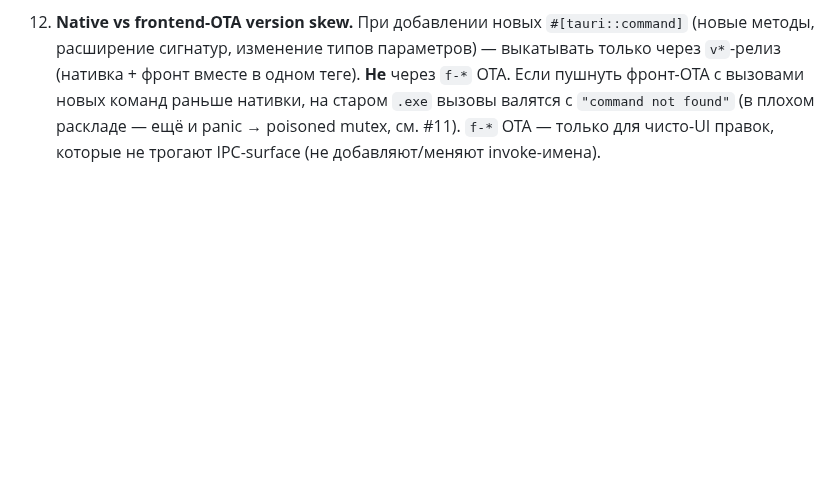
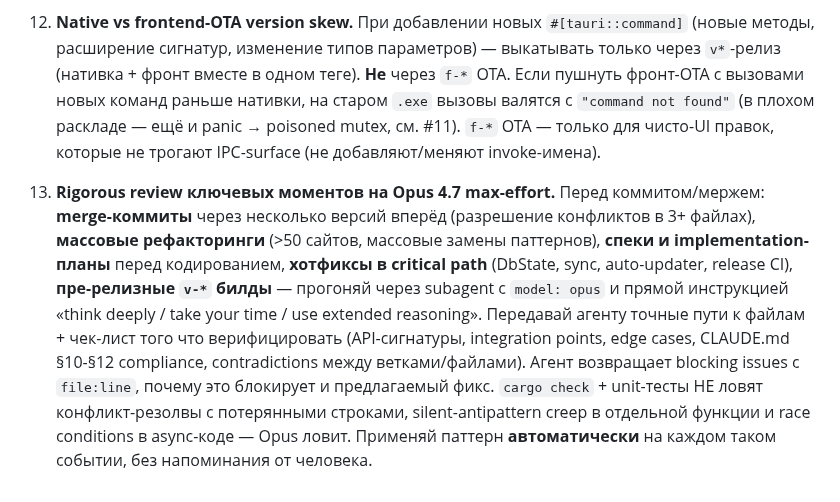
Before and after one commit to IgorSterkhov/snippets_helper, a Markdown page: CLAUDE.md, the part around the change. GitHub-like rendering; blank space fills up the shorter version.

Commit message:
CLAUDE.md rule #13: rigorous review of key moments on Opus 4.7 max-effort

```diff
--- a/CLAUDE.md
+++ b/CLAUDE.md
@@ -31,3 +31,5 @@
 11. **Poisoned mutex recovery в backend-командах.** В новых `#[tauri::command]`, работающих с БД, использовать `state.lock_recover()` (определён в `desktop-rust/src-tauri/src/db/mod.rs`), **не** старый паттерн `state.0.lock().map_err(|e| e.to_string())?`. SQLite-транзакции атомарны, poisoned-флаг на Rust-уровне безопасно сбрасывать. Старый паттерн означает: одна паника в любой команде → все последующие `lock()` валятся с `"poisoned lock: another task failed inside"`, включая auto-updater, и приложение превращается в кирпич до переустановки. v1.3.1 зачистил 107 сайтов — держим новый код консистентным.
 
 12. **Native vs frontend-OTA version skew.** При добавлении новых `#[tauri::command]` (новые методы, расширение сигнатур, изменение типов параметров) — выкатывать только через `v*`-релиз (нативка + фронт вместе в одном теге). **Не** через `f-*` OTA. Если пушнуть фронт-OTA с вызовами новых команд раньше нативки, на старом `.exe` вызовы валятся с `"command not found"` (в плохом раскладе — ещё и panic → poisoned mutex, см. #11). `f-*` OTA — только для чисто-UI правок, которые не трогают IPC-surface (не добавляют/меняют invoke-имена).
+
+13. **Rigorous review ключевых моментов на Opus 4.7 max-effort.** Перед коммитом/мержем: **merge-коммиты** через несколько версий вперёд (разрешение конфликтов в 3+ файлах), **массовые рефакторинги** (>50 сайтов, массовые замены паттернов), **спеки и implementation-планы** перед кодированием, **хотфиксы в critical path** (DbState, sync, auto-updater, release CI), **пре-релизные `v-*` билды** — прогоняй через subagent с `model: opus` и прямой инструкцией «think deeply / take your time / use extended reasoning». Передавай агенту точные пути к файлам + чек-лист того что верифицировать (API-сигнатуры, integration points, edge cases, CLAUDE.md §10-§12 compliance, contradictions между ветками/файлами). Агент возвращает blocking issues с `file:line`, почему это блокирует и предлагаемый фикс. `cargo check` + unit-тесты НЕ ловят конфликт-резолвы с потерянными строками, silent-antipattern creep в отдельной функции и race conditions в async-коде — Opus ловит. Применяй паттерн **автоматически** на каждом таком событии, без напоминания от человека.
```
